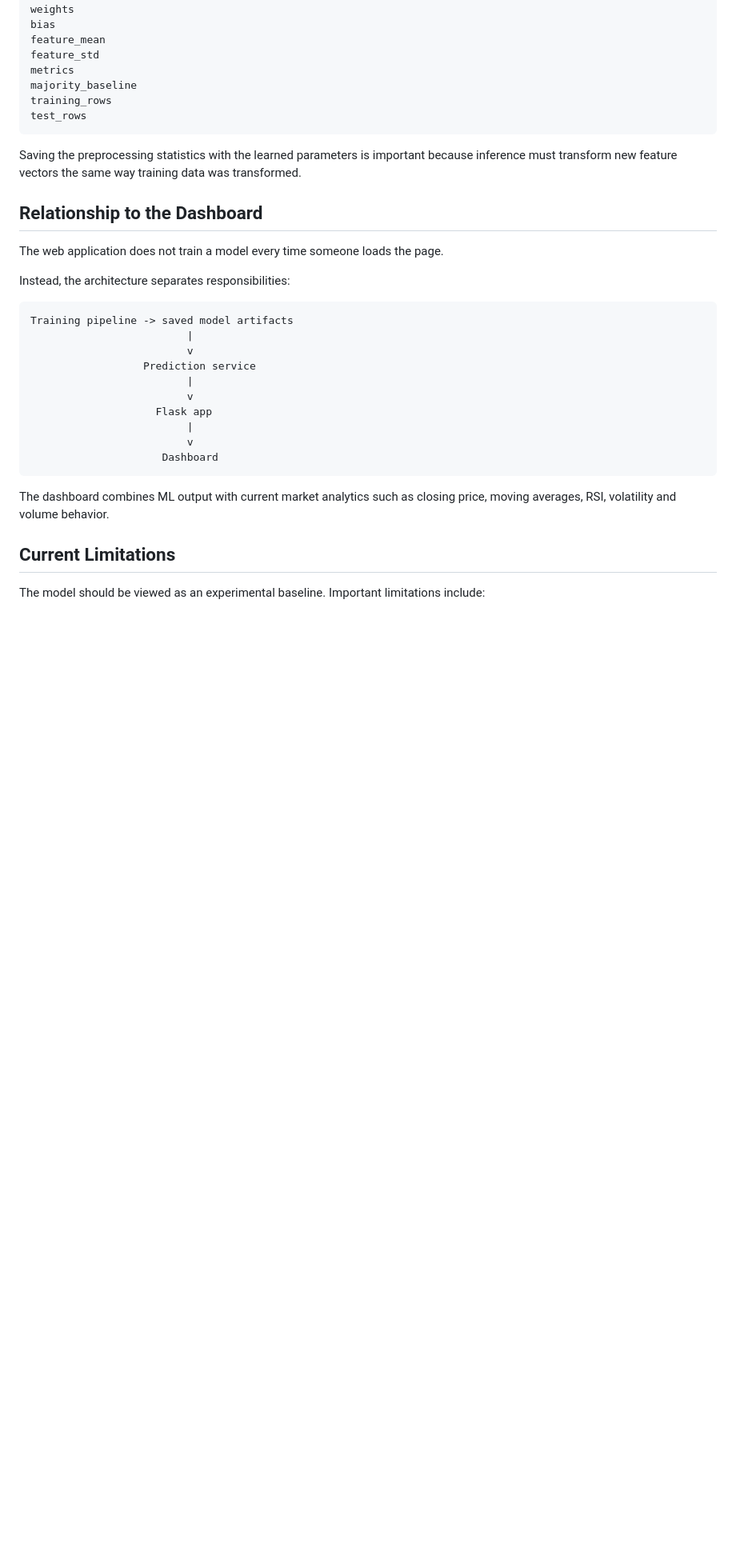
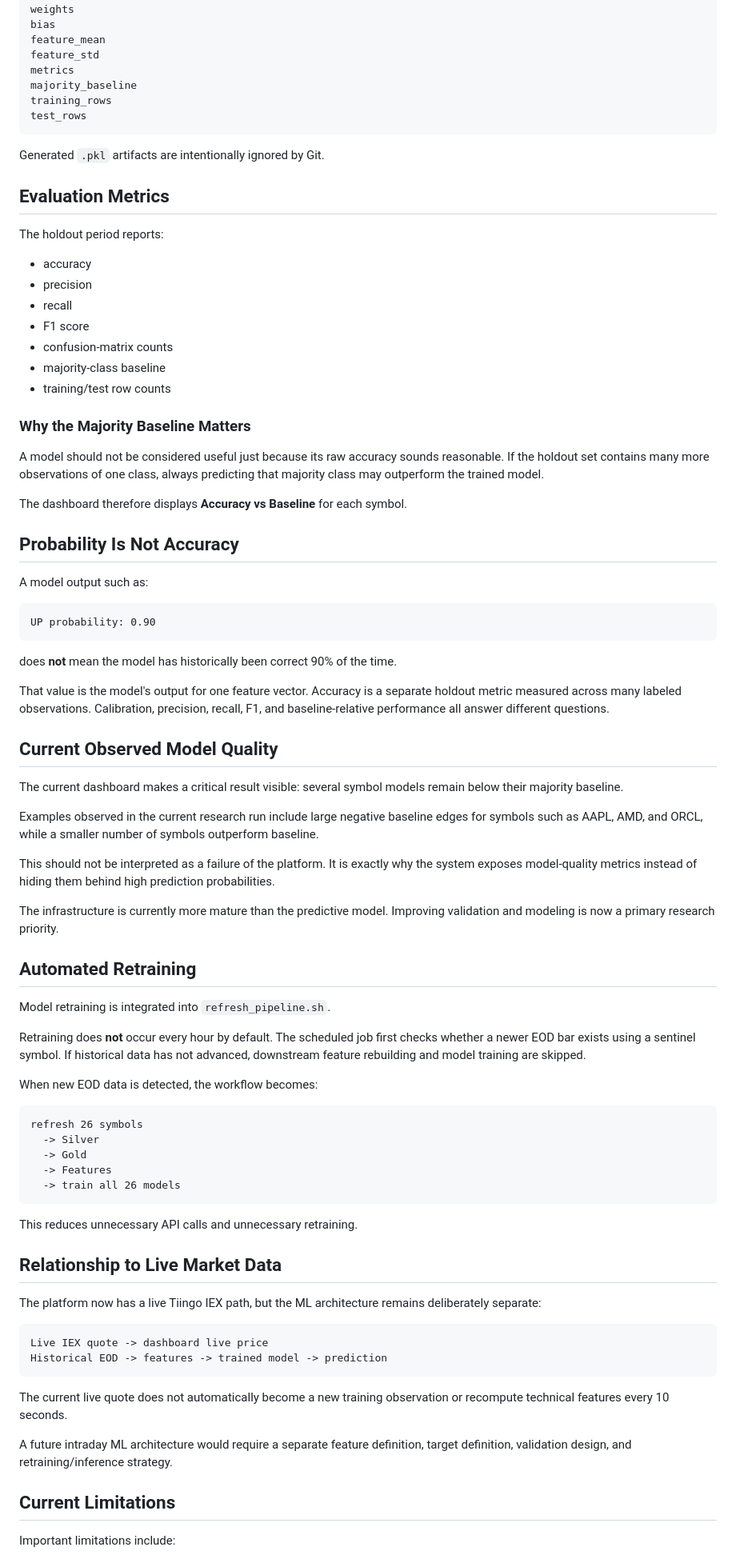
Before and after one commit to merajasari/Data-Shepherd-Engineering, a Markdown page: stock-market-ai-platform/docs/MACHINE_LEARNING.md, the part around one of its changes. Shown at 80% size. Rendered like a GitHub page; blank space fills up the shorter version.

````diff
--- a/stock-market-ai-platform/docs/MACHINE_LEARNING.md
+++ b/stock-market-ai-platform/docs/MACHINE_LEARNING.md
@@ -211,30 +171,80 @@ training_rows
 test_rows
 ```
 
-Saving the preprocessing statistics with the learned parameters is important because inference must transform new feature vectors the same way training data was transformed.
+Generated `.pkl` artifacts are intentionally ignored by Git.
 
-## Relationship to the Dashboard
+## Evaluation Metrics
 
-The web application does not train a model every time someone loads the page.
+The holdout period reports:
 
-Instead, the architecture separates responsibilities:
+- accuracy
+- precision
+- recall
+- F1 score
+- confusion-matrix counts
+- majority-class baseline
+- training/test row counts
+
+### Why the Majority Baseline Matters
+
+A model should not be considered useful just because its raw accuracy sounds reasonable. If the holdout set contains many more observations of one class, always predicting that majority class may outperform the trained model.
+
+The dashboard therefore displays **Accuracy vs Baseline** for each symbol.
+
+## Probability Is Not Accuracy
+
+A model output such as:
 
 ```text
-Training pipeline -> saved model artifacts
-                         |
-                         v
-                  Prediction service
-                         |
-                         v
-                    Flask app
-                         |
-                         v
-                     Dashboard
+UP probability: 0.90
 ```
 
-The dashboard combines ML output with current market analytics such as closing price, moving averages, RSI, volatility and volume behavior.
+does **not** mean the model has historically been correct 90% of the time.
+
+That value is the model's output for one feature vector. Accuracy is a separate holdout metric measured across many labeled observations. Calibration, precision, recall, F1, and baseline-relative performance all answer different questions.
+
+## Current Observed Model Quality
+
+The current dashboard makes a critical result visible: several symbol models remain below their majority baseline.
+
+Examples observed in the current research run include large negative baseline edges for symbols such as AAPL, AMD, and ORCL, while a smaller number of symbols outperform baseline.
+
+This should not be interpreted as a failure of the platform. It is exactly why the system exposes model-quality metrics instead of hiding them behind high prediction probabilities.
+
+The infrastructure is currently more mature than the predictive model. Improving validation and modeling is now a primary research priority.
+
+## Automated Retraining
+
+Model retraining is integrated into `refresh_pipeline.sh`.
+
+Retraining does **not** occur every hour by default. The scheduled job first checks whether a newer EOD bar exists using a sentinel symbol. If historical data has not advanced, downstream feature rebuilding and model training are skipped.
+
+When new EOD data is detected, the workflow becomes:
+
+```text
+refresh 26 symbols
+  -> Silver
+  -> Gold
+  -> Features
+  -> train all 26 models
+```
+
+This reduces unnecessary API calls and unnecessary retraining.
+
+## Relationship to Live Market Data
+
+The platform now has a live Tiingo IEX path, but the ML architecture remains deliberately separate:
+
+```text
+Live IEX quote -> dashboard live price
+Historical EOD -> features -> trained model -> prediction
+```
+
+The current live quote does not automatically become a new training observation or recompute technical features every 10 seconds.
+
+A future intraday ML architecture would require a separate feature definition, target definition, validation design, and retraining/inference strategy.
 
 ## Current Limitations
 
-The model should be viewed as an experimental baseline. Important limitations include:
+Important limitations include:
 
````
Also changed, not shown: other parts of stock-market-ai-platform/docs/MACHINE_LEARNING.md (+77 -109 lines).
